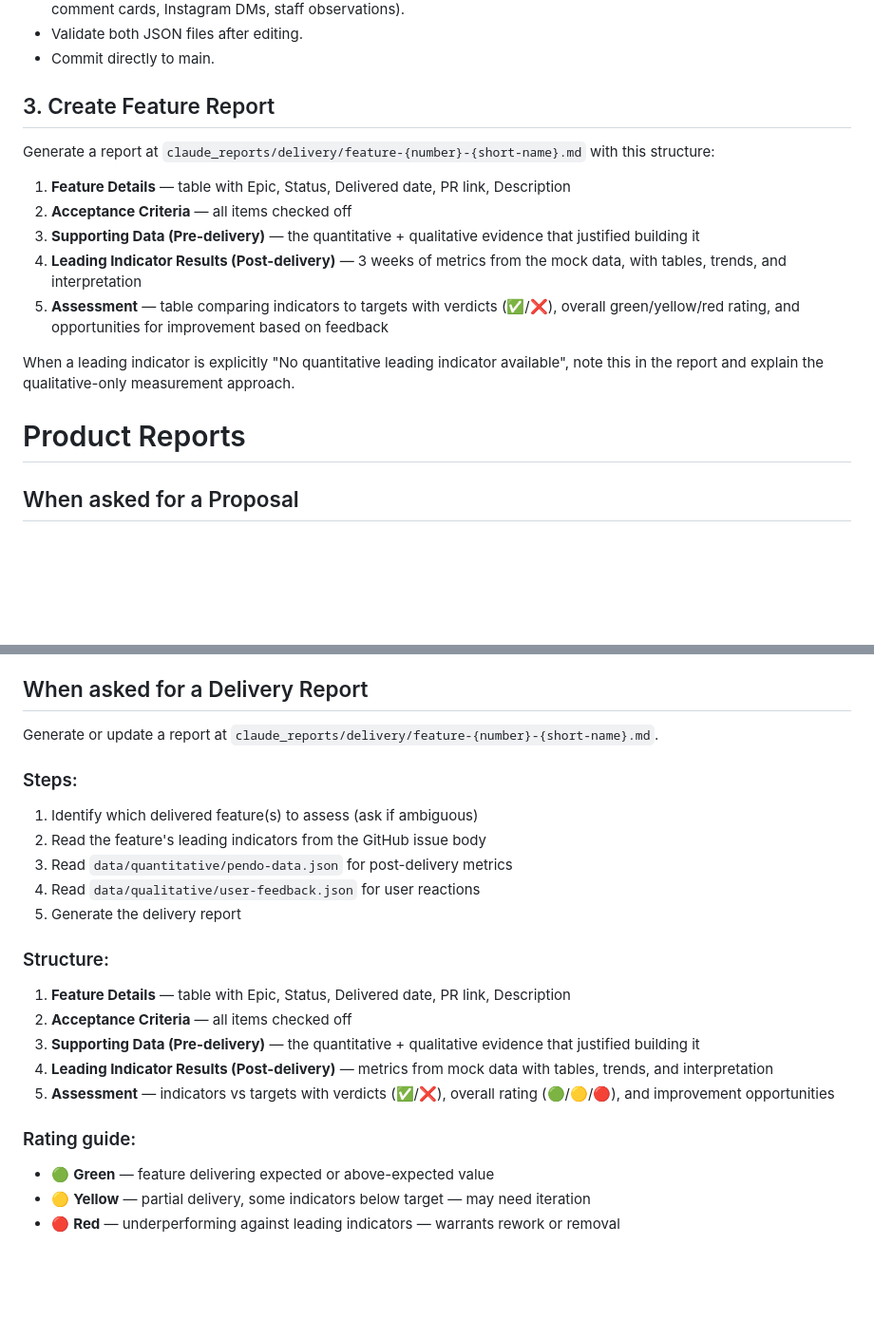
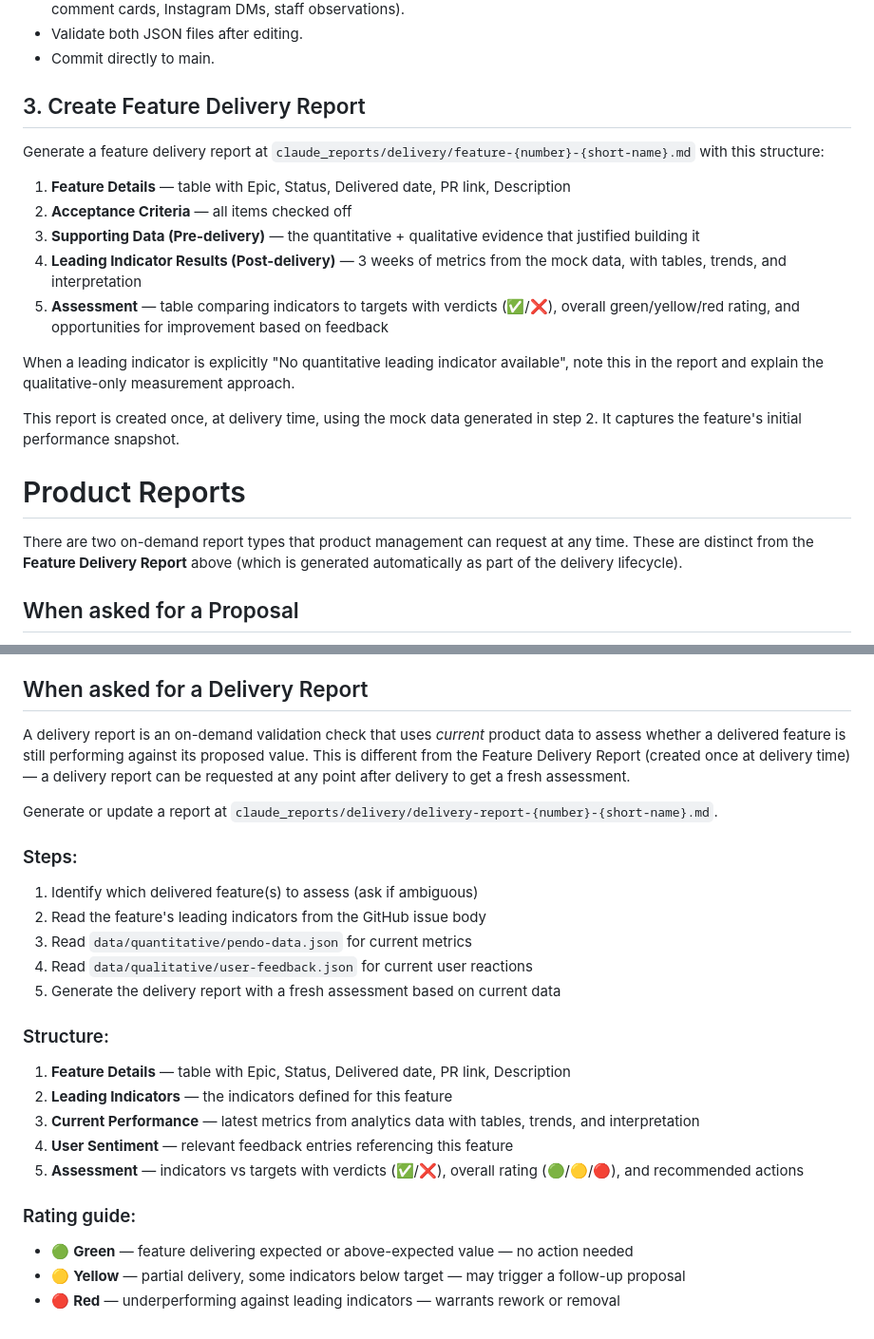
Before and after one commit to cbipnovo/pagesexample, a Markdown page: CLAUDE.md, 2 parts joined by grey strips. Shown at 95% size. Rendered like a GitHub page; blank space fills up the shorter version.

```diff
--- a/CLAUDE.md
+++ b/CLAUDE.md
@@ -40,8 +40,8 @@ After merging, generate post-delivery analytics data:
 - Validate both JSON files after editing.
 - Commit directly to main.
 
-## 3. Create Feature Report
-Generate a report at `claude_reports/delivery/feature-{number}-{short-name}.md` with this structure:
+## 3. Create Feature Delivery Report
+Generate a feature delivery report at `claude_reports/delivery/feature-{number}-{short-name}.md` with this structure:
 
 1. **Feature Details** — table with Epic, Status, Delivered date, PR link, Description
 2. **Acceptance Criteria** — all items checked off
@@ -51,7 +51,11 @@ Generate a report at `claude_reports/delivery/feature-{number}-{short-name}.md`
 
 When a leading indicator is explicitly "No quantitative leading indicator available", note this in the report and explain the qualitative-only measurement approach.
 
+This report is created once, at delivery time, using the mock data generated in step 2. It captures the feature's initial performance snapshot.
+
 # Product Reports
+
+There are two on-demand report types that product management can request at any time. These are distinct from the **Feature Delivery Report** above (which is generated automatically as part of the delivery lifecycle).
 
 ## When asked for a Proposal
 
@@ -78,23 +82,25 @@ Generate a proposal at `claude_reports/proposals/pm-proposal-{n}.md` (increment
 
 ## When asked for a Delivery Report
 
-Generate or update a report at `claude_reports/delivery/feature-{number}-{short-name}.md`.
+A delivery report is an on-demand validation check that uses *current* product data to assess whether a delivered feature is still performing against its proposed value. This is different from the Feature Delivery Report (created once at delivery time) — a delivery report can be requested at any point after delivery to get a fresh assessment.
+
+Generate or update a report at `claude_reports/delivery/delivery-report-{number}-{short-name}.md`.
 
 ### Steps:
 1. Identify which delivered feature(s) to assess (ask if ambiguous)
 2. Read the feature's leading indicators from the GitHub issue body
-3. Read `data/quantitative/pendo-data.json` for post-delivery metrics
-4. Read `data/qualitative/user-feedback.json` for user reactions
-5. Generate the delivery report
+3. Read `data/quantitative/pendo-data.json` for current metrics
+4. Read `data/qualitative/user-feedback.json` for current user reactions
+5. Generate the delivery report with a fresh assessment based on current data
 
 ### Structure:
 1. **Feature Details** — table with Epic, Status, Delivered date, PR link, Description
-2. **Acceptance Criteria** — all items checked off
-3. **Supporting Data (Pre-delivery)** — the quantitative + qualitative evidence that justified building it
-4. **Leading Indicator Results (Post-delivery)** — metrics from mock data with tables, trends, and interpretation
-5. **Assessment** — indicators vs targets with verdicts (✅/❌), overall rating (🟢/🟡/🔴), and improvement opportunities
+2. **Leading Indicators** — the indicators defined for this feature
+3. **Current Performance** — latest metrics from analytics data with tables, trends, and interpretation
+4. **User Sentiment** — relevant feedback entries referencing this feature
+5. **Assessment** — indicators vs targets with verdicts (✅/❌), overall rating (🟢/🟡/🔴), and recommended actions
 
 ### Rating guide:
-- 🟢 **Green** — feature delivering expected or above-expected value
-- 🟡 **Yellow** — partial delivery, some indicators below target — may need iteration
+- 🟢 **Green** — feature delivering expected or above-expected value — no action needed
+- 🟡 **Yellow** — partial delivery, some indicators below target — may trigger a follow-up proposal
 - 🔴 **Red** — underperforming against leading indicators — warrants rework or removal
```
Also changed, not shown: agile.md (+19 -7 lines).
